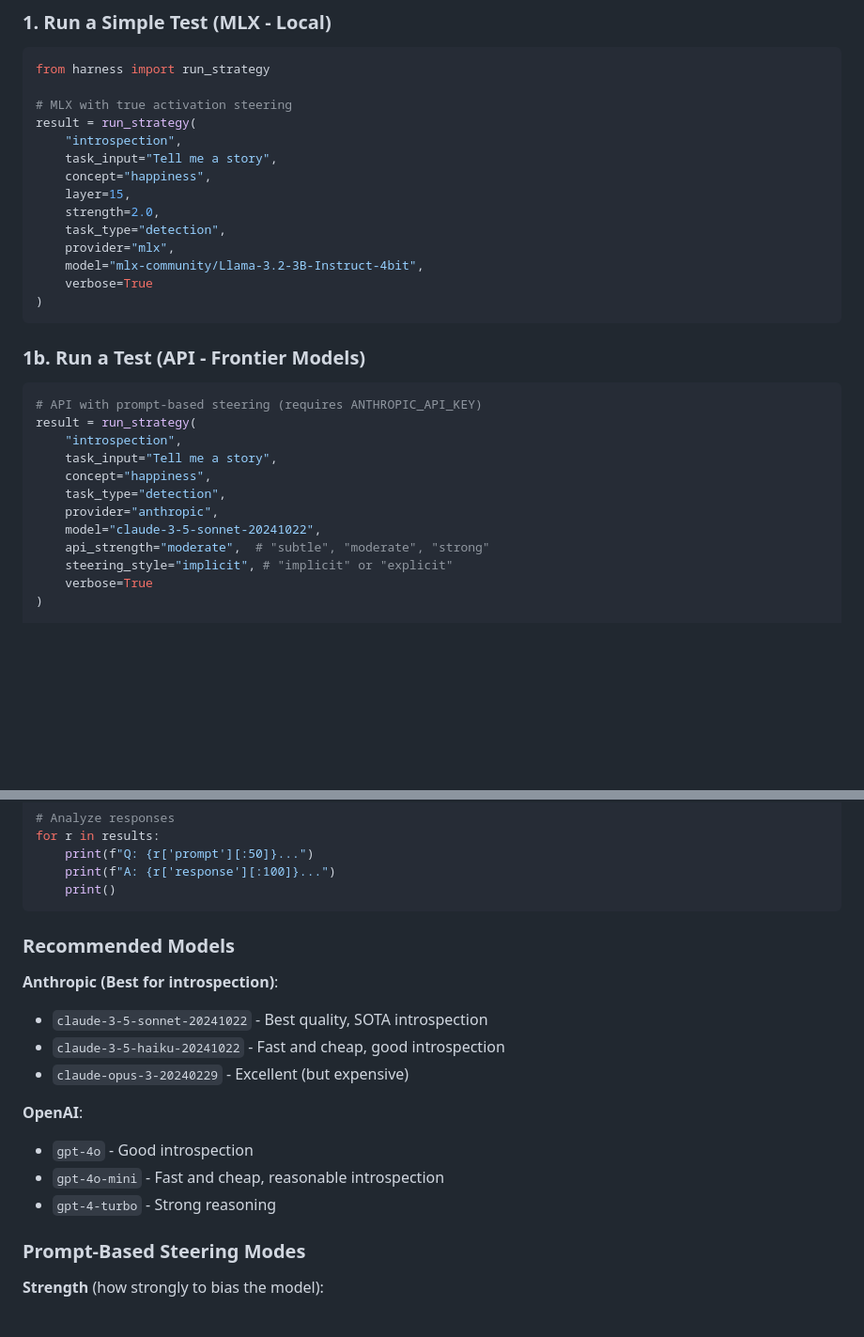
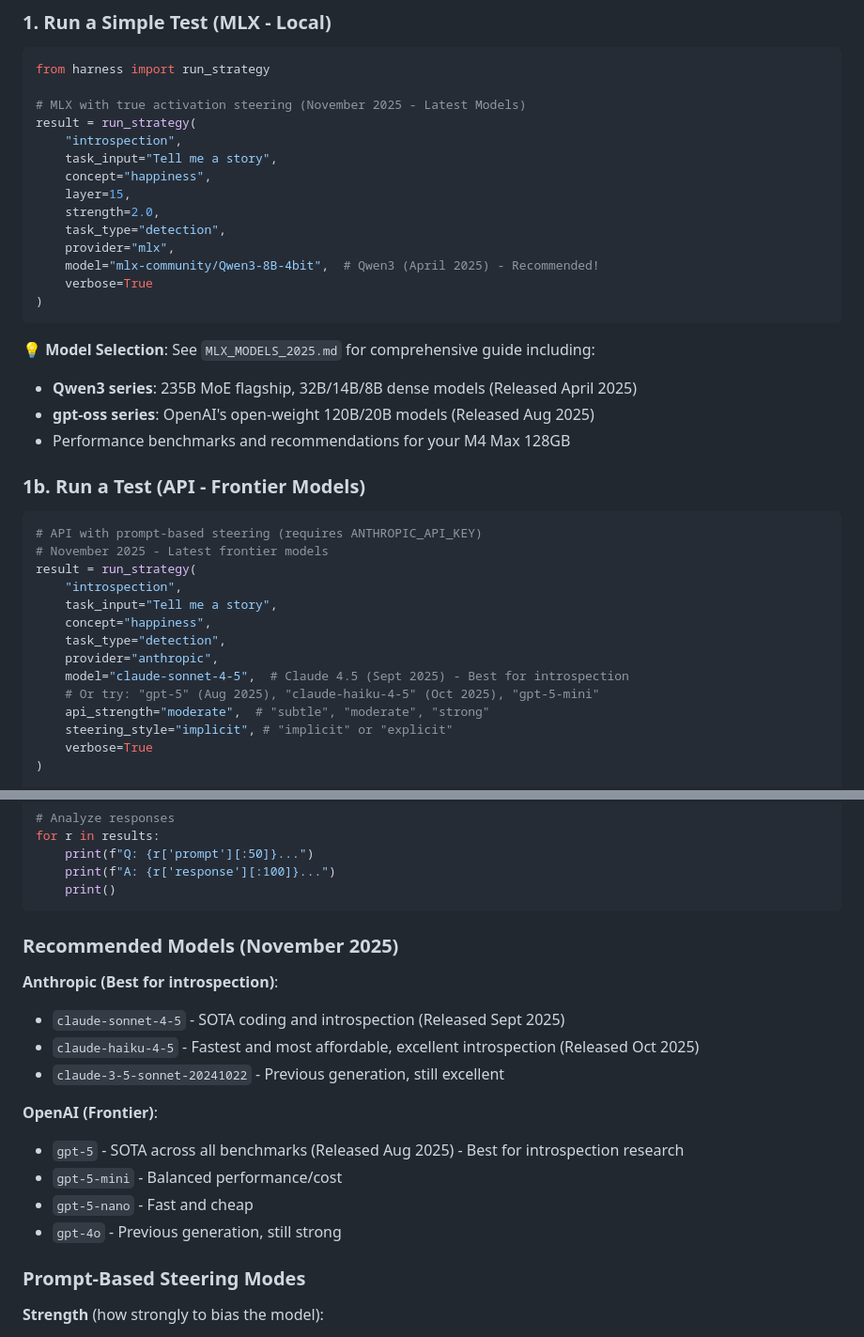
Before and after one commit to lfhvn/hidden-layer, a Markdown page: INTROSPECTION.md, 2 parts joined by grey strips. Shown at 94% size. Drawn GitHub-style; blank space fills up the shorter version.

````diff
--- a/INTROSPECTION.md
+++ b/INTROSPECTION.md
@@ -168,7 +168,7 @@ Complete workflow for systematic introspection experiments.
 ```python
 from harness import run_strategy
 
-# MLX with true activation steering
+# MLX with true activation steering (November 2025 - Latest Models)
 result = run_strategy(
     "introspection",
     task_input="Tell me a story",
@@ -177,22 +177,29 @@ result = run_strategy(
     strength=2.0,
     task_type="detection",
     provider="mlx",
-    model="mlx-community/Llama-3.2-3B-Instruct-4bit",
+    model="mlx-community/Qwen3-8B-4bit",  # Qwen3 (April 2025) - Recommended!
     verbose=True
 )
 ```
+
+**💡 Model Selection**: See `MLX_MODELS_2025.md` for comprehensive guide including:
+- **Qwen3 series**: 235B MoE flagship, 32B/14B/8B dense models (Released April 2025)
+- **gpt-oss series**: OpenAI's open-weight 120B/20B models (Released Aug 2025)
+- Performance benchmarks and recommendations for your M4 Max 128GB
 
 ### 1b. Run a Test (API - Frontier Models)
 
 ```python
 # API with prompt-based steering (requires ANTHROPIC_API_KEY)
+# November 2025 - Latest frontier models
 result = run_strategy(
     "introspection",
     task_input="Tell me a story",
     concept="happiness",
     task_type="detection",
     provider="anthropic",
-    model="claude-3-5-sonnet-20241022",
+    model="claude-sonnet-4-5",  # Claude 4.5 (Sept 2025) - Best for introspection
+    # Or try: "gpt-5" (Aug 2025), "claude-haiku-4-5" (Oct 2025), "gpt-5-mini"
     api_strength="moderate",  # "subtle", "moderate", "strong"
     steering_style="implicit", # "implicit" or "explicit"
     verbose=True
@@ -380,17 +387,18 @@ for r in results:
     print()
 ```
 
-### Recommended Models
+### Recommended Models (November 2025)
 
 **Anthropic (Best for introspection)**:
-- `claude-3-5-sonnet-20241022` - Best quality, SOTA introspection
-- `claude-3-5-haiku-20241022` - Fast and cheap, good introspection
-- `claude-opus-3-20240229` - Excellent (but expensive)
+- `claude-sonnet-4-5` - SOTA coding and introspection (Released Sept 2025)
+- `claude-haiku-4-5` - Fastest and most affordable, excellent introspection (Released Oct 2025)
+- `claude-3-5-sonnet-20241022` - Previous generation, still excellent
 
-**OpenAI**:
-- `gpt-4o` - Good introspection
-- `gpt-4o-mini` - Fast and cheap, reasonable introspection
-- `gpt-4-turbo` - Strong reasoning
+**OpenAI (Frontier)**:
+- `gpt-5` - SOTA across all benchmarks (Released Aug 2025) - Best for introspection research
+- `gpt-5-mini` - Balanced performance/cost
+- `gpt-5-nano` - Fast and cheap
+- `gpt-4o` - Previous generation, still strong
 
 ### Prompt-Based Steering Modes
 
````
Also changed, not shown: MLX_MODELS_2025.md (added, +328 -0 lines), README.md (+21 -4 lines).
